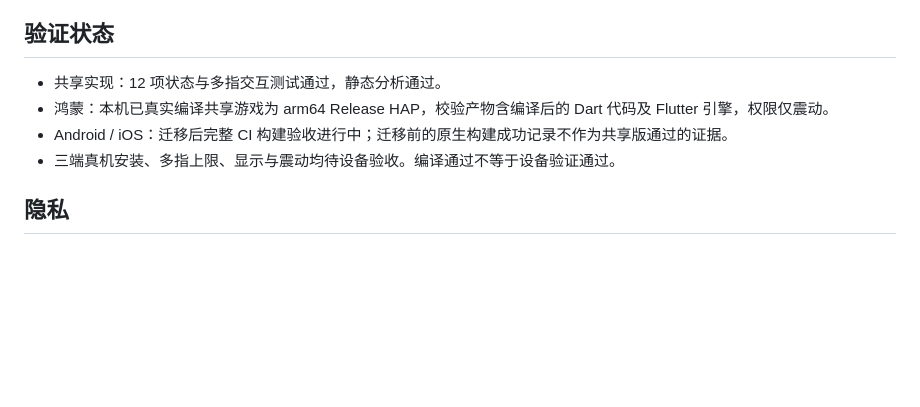
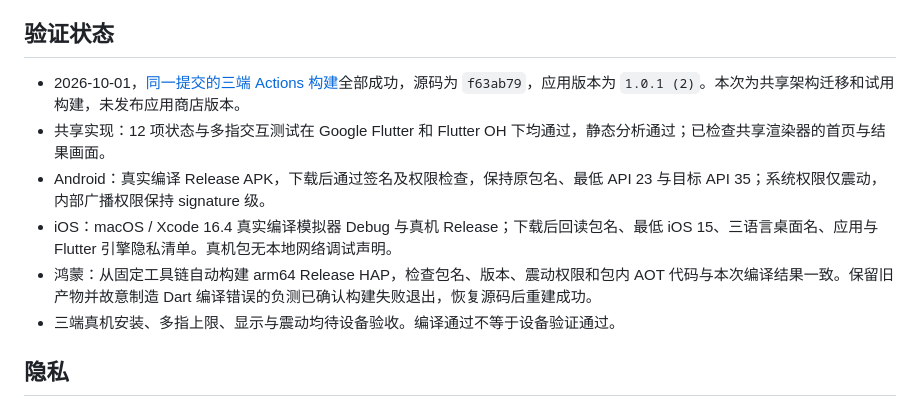
Before and after one commit to dzshzx/chouwazi, a Markdown page: README.md, the part around the change. Rendered like a GitHub page; blank space fills up the shorter version.

Commit message:
docs: 记录共享版三端真实构建与产物验收

```diff
--- a/README.md
+++ b/README.md
@@ -56,9 +56,11 @@ Android 包名保持 `com.alex.fingerdraw`，iOS 与鸿蒙为 `com.alex.chouwazi
 
 ## 验证状态
 
-- 共享实现：12 项状态与多指交互测试通过，静态分析通过。
-- 鸿蒙：本机已真实编译共享游戏为 arm64 Release HAP，校验产物含编译后的 Dart 代码及 Flutter 引擎，权限仅震动。
-- Android / iOS：迁移后完整 CI 构建验收进行中；迁移前的原生构建成功记录不作为共享版通过的证据。
+- 2026-10-01，[同一提交的三端 Actions 构建](https://github.com/dzshzx/chouwazi/actions/runs/36864698238)全部成功，源码为 `f63ab79`，应用版本为 `1.0.1 (2)`。本次为共享架构迁移和试用构建，未发布应用商店版本。
+- 共享实现：12 项状态与多指交互测试在 Google Flutter 和 Flutter OH 下均通过，静态分析通过；已检查共享渲染器的首页与结果画面。
+- Android：真实编译 Release APK，下载后通过签名及权限检查，保持原包名、最低 API 23 与目标 API 35；系统权限仅震动，内部广播权限保持 signature 级。
+- iOS：macOS / Xcode 16.4 真实编译模拟器 Debug 与真机 Release；下载后回读包名、最低 iOS 15、三语言桌面名、应用与 Flutter 引擎隐私清单。真机包无本地网络调试声明。
+- 鸿蒙：从固定工具链自动构建 arm64 Release HAP，检查包名、版本、震动权限和包内 AOT 代码与本次编译结果一致。保留旧产物并故意制造 Dart 编译错误的负测已确认构建失败退出，恢复源码后重建成功。
 - 三端真机安装、多指上限、显示与震动均待设备验收。编译通过不等于设备验证通过。
 
 ## 隐私
```
